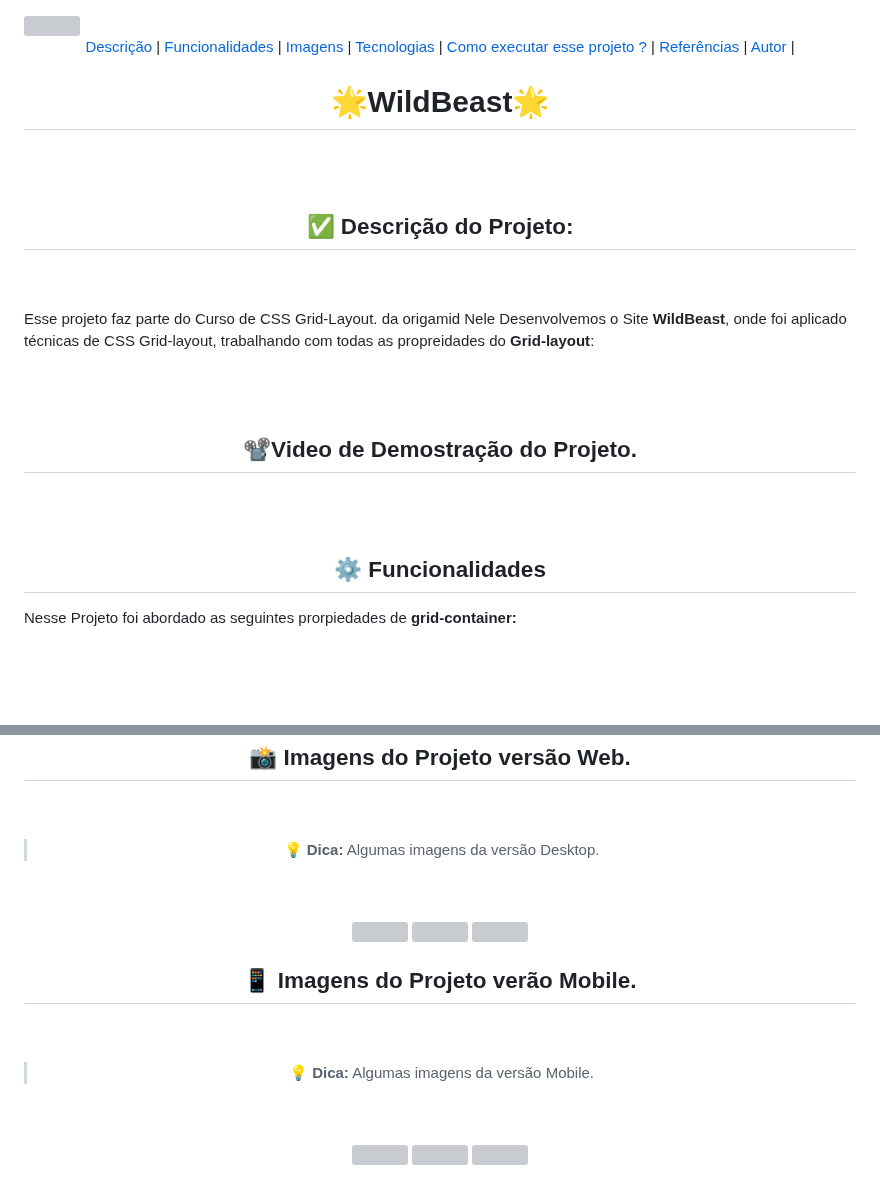
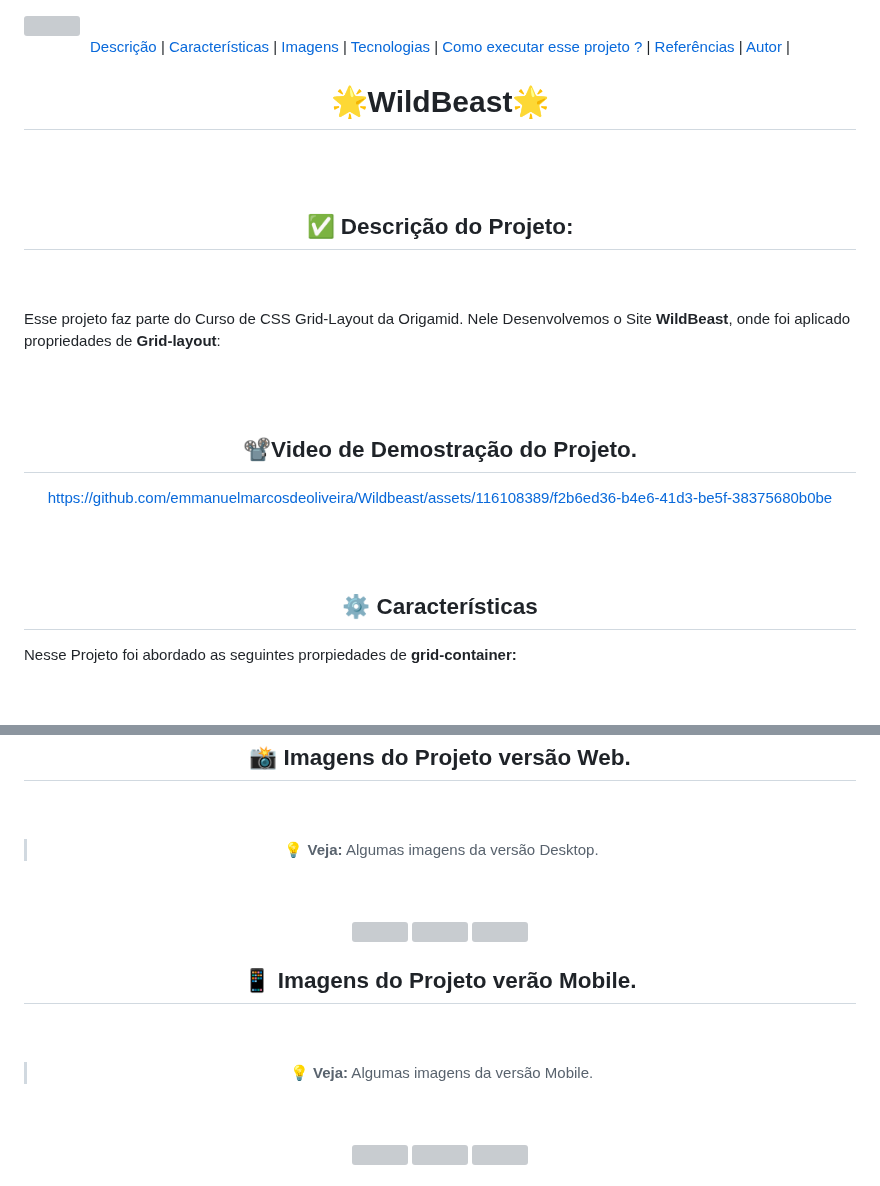
Before and after one commit to emmanuelmarcosdeoliveira/wildbeast, a Markdown page: README.md, 2 parts joined by grey strips. Drawn GitHub-style; blank space fills up the shorter version; grey boxes are pictures that could not be loaded.

Commit message:
:sparkles: Inclusão de video

```diff
--- a/README.md
+++ b/README.md
@@ -2,9 +2,9 @@
 <br>
 <div align="center">
 
-[Descrição](#--descrição-do-projeto-) |
-[Funcionalidades](#%EF%B8%8F-funcionalidades) |
-[Imagens](#-imagens-do-projeto-verão-web) |
+[Descrição](#-descrição-do-projeto) |
+[Características](%EF%B8%8F-características) |
+[Imagens](#-imagens-do-projeto-versão-web) |
 [Tecnologias](#tecnologias-utilizadas-) |
 [Como executar esse projeto ?](#%EF%B8%8F-como-executar-esse-projeto-) |
 [Referências](#-referências-) |
@@ -24,7 +24,7 @@
 <br>
 
 <p align='left' width="400">
-   Esse projeto faz parte do Curso de CSS Grid-Layout. da origamid Nele Desenvolvemos o Site <strong>WildBeast</strong>, onde foi aplicado técnicas de CSS Grid-layout, trabalhando com todas as propreidades do <strong>Grid-layout</strong>:
+   Esse projeto faz parte do Curso de CSS Grid-Layout da Origamid. Nele Desenvolvemos o Site <strong>WildBeast</strong>, onde foi aplicado propriedades de <strong>Grid-layout</strong>:
    </p>
 <br>
 <br>
@@ -32,13 +32,16 @@
 <div align='center'>
 <h2> 📽️Video de Demostração do Projeto.</h2>
 
+https://github.com/emmanuelmarcosdeoliveira/Wildbeast/assets/116108389/f2b6ed36-b4e6-41d3-be5f-38375680b0be
+
+
 </div>
 
 <br>
 <br>
 
 <div align='center'>
-    <h2>⚙️ Funcionalidades</h2>
+    <h2>⚙️ Características</h2>
 </div>
 
 <p align ="left">Nesse Projeto foi abordado as seguintes prorpiedades de <strong>grid-container:</strong></p>
@@ -77,7 +89,7 @@
 <br>
 <br>
 
-> :bulb: **Dica:** Algumas imagens da versão Desktop.
+> :bulb: **Veja:** Algumas imagens da versão Desktop.
 
 <br>
 <br>
@@ -92,7 +104,7 @@
 <br>
 <br>
 
- > :bulb: **Dica:** Algumas imagens da versão Mobile.
+ > :bulb: **Veja:** Algumas imagens da versão Mobile.
 
 <br>
 <br>
```
Also changed, not shown: other parts of README.md (+9 -0 lines).
